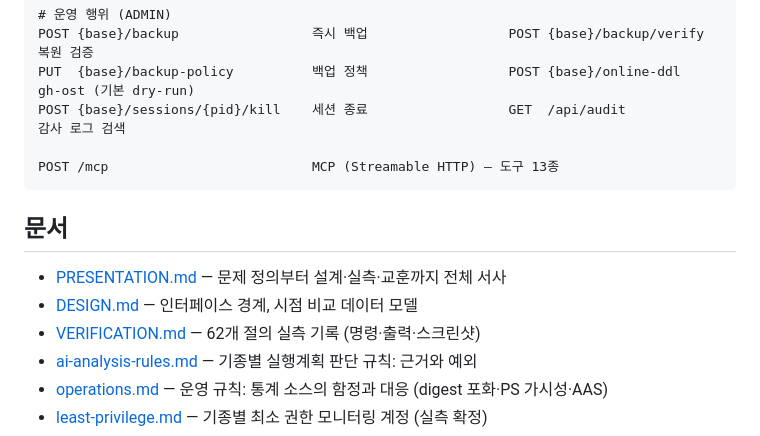
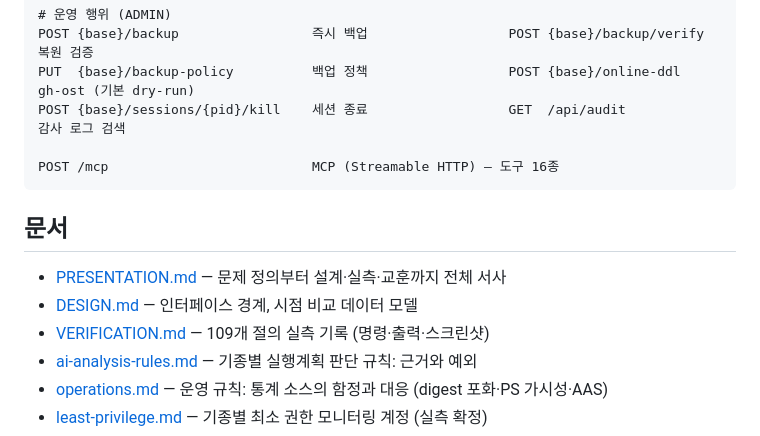
Before and after one commit to dj258255/dbtower, a Markdown page: README.md, the part around one of its changes. Rendered like a GitHub page.

Commit message:
문서 수치 정정 — 낡은 저평가 수정: VERIFICATION 62→109절, MCP 13→16종, 모듈 14→15개(review 반영). 감사에서 허위 상향 주장은 0

````diff
--- a/README.md
+++ b/README.md
@@ -359,14 +359,14 @@ POST {base}/backup                 즉시 백업                  POST {base}/ba
 PUT  {base}/backup-policy          백업 정책                  POST {base}/online-ddl     gh-ost (기본 dry-run)
 POST {base}/sessions/{pid}/kill    세션 종료                  GET  /api/audit            감사 로그 검색
 
-POST /mcp                          MCP (Streamable HTTP) — 도구 13종
+POST /mcp                          MCP (Streamable HTTP) — 도구 16종
 ```
 
 ## 문서
 
 - [PRESENTATION.md](docs/PRESENTATION.md) — 문제 정의부터 설계·실측·교훈까지 전체 서사
 - [DESIGN.md](docs/DESIGN.md) — 인터페이스 경계, 시점 비교 데이터 모델
-- [VERIFICATION.md](docs/VERIFICATION.md) — 62개 절의 실측 기록 (명령·출력·스크린샷)
+- [VERIFICATION.md](docs/VERIFICATION.md) — 109개 절의 실측 기록 (명령·출력·스크린샷)
 - [ai-analysis-rules.md](docs/ai-analysis-rules.md) — 기종별 실행계획 판단 규칙: 근거와 예외
 - [operations.md](docs/operations.md) — 운영 규칙: 통계 소스의 함정과 대응 (digest 포화·PS 가시성·AAS)
 - [least-privilege.md](docs/least-privilege.md) — 기종별 최소 권한 모니터링 계정 (실측 확정)
````
Also changed, not shown: other parts of README.md (+1 -1 lines), AGENTS.md (+1 -1 lines), docs/DESIGN.md (+1 -1 lines).
